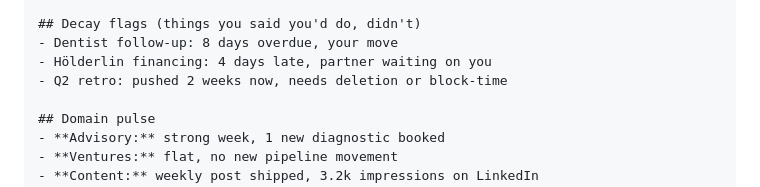
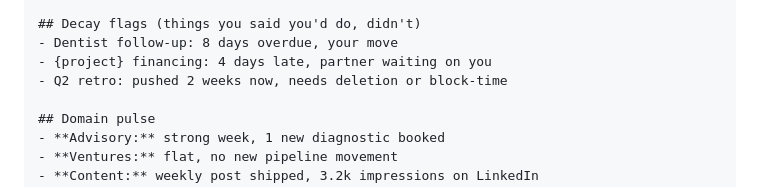
Before and after one commit to chris1928a/eo-ai-exchange, a Markdown page: skills/weekly-review/SKILL.md, the part around the change. Drawn GitHub-style.

Commit message:
Final pre-send PII scrub: remove Hölderlin/Knöringen/Deffingen leaks
Caught during final audit pass before sending the recap email.
Three places in skills/weekly-review/ still leaked Chris's real
property names (Hölderlin, Knöringen, Deffingen) inside the worked
example + sample-review.

- skills/weekly-review/SKILL.md: "Hölderlin financing"
  → "{project} financing"
- skills/weekly-review/examples/sample-review-week-12.md: same
  Hölderlin → "Property financing"
- skills/weekly-review/examples/sample-review-week-12.md:
  "Deffingen pricing skill paying back, considering rolling
  to Knöringen Q3" → "Unit-cluster pricing skill paying back,
  considering rolling to next cluster Q3"

Repo now fully PII-clean for the audience-facing send.

```diff
--- a/skills/weekly-review/SKILL.md
+++ b/skills/weekly-review/SKILL.md
@@ -92,7 +92,7 @@ Posted to: Telegram, your `weekly-reviews/{YYYY-MM-DD}.md` archive, optionally a
 
 ## Decay flags (things you said you'd do, didn't)
 - Dentist follow-up: 8 days overdue, your move
-- Hölderlin financing: 4 days late, partner waiting on you
+- {project} financing: 4 days late, partner waiting on you
 - Q2 retro: pushed 2 weeks now, needs deletion or block-time
 
 ## Domain pulse
```
Also changed, not shown: 1 other file.
